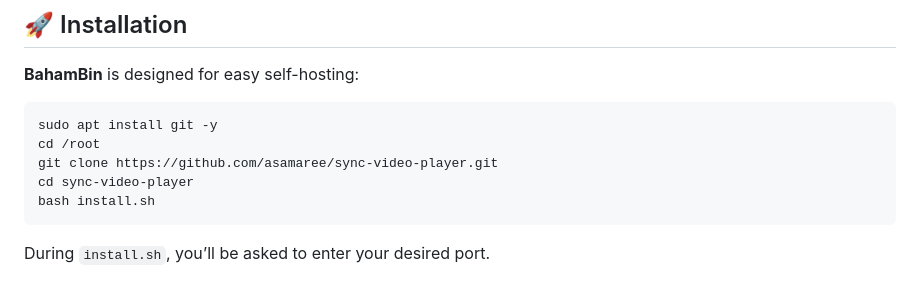
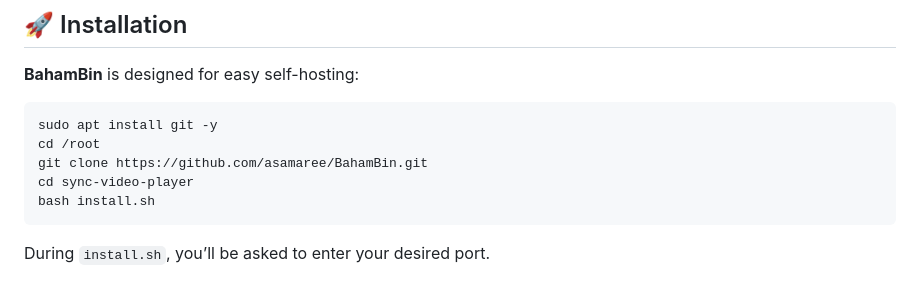
Before and after one commit to asamaree/bahambin, a Markdown page: README.md, the part around the change. Drawn GitHub-style.

````diff
--- a/README.md
+++ b/README.md
@@ -52,7 +52,7 @@ Over recent developments, BahamBin has gained significant features and UI refine
 ```bash
 sudo apt install git -y
 cd /root
-git clone https://github.com/asamaree/sync-video-player.git
+git clone https://github.com/asamaree/BahamBin.git
 cd sync-video-player
 bash install.sh
 ```
````
